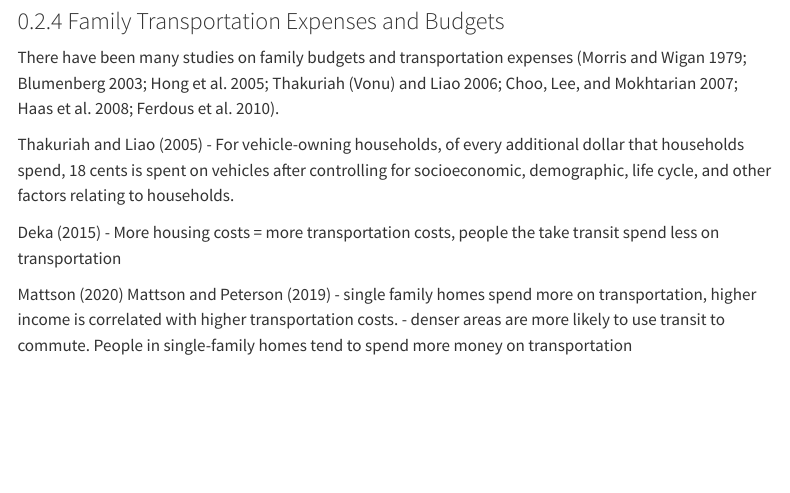
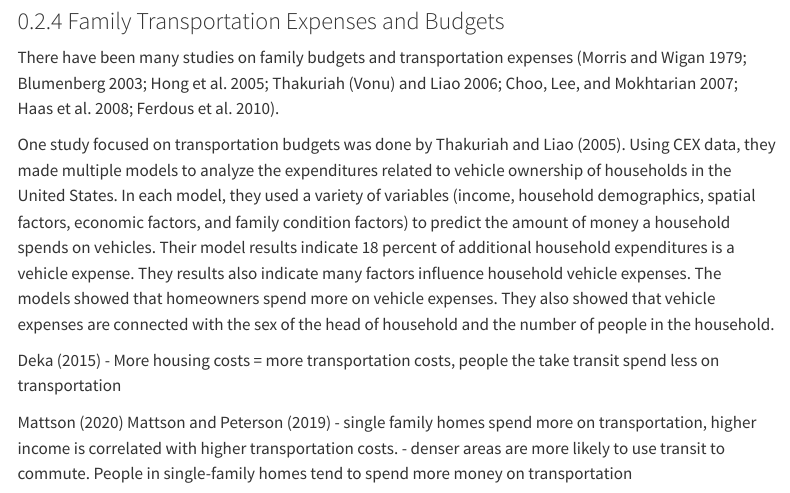
Before and after one commit to KamrynMansfield/transpo_budget_ces, a Quarto document (index.qmd): the page in a window 1100 px wide, from 3390 px down. Rendered offline with R 4.5, knitr and Pandoc in place of Quarto, with nearby package versions; menus at the side of the page are left out.

Commit message:
added to lit review

```diff
--- a/index.qmd
+++ b/index.qmd
@@ -82,7 +82,7 @@ Other studies with similar analyses have had similar findings. \@hastings_parent
 
 There have been many studies on family budgets and transportation expenses [@morris_family_1979; @blumenberg_transportation_2003; @hong_leisure_2005; @thakuriah_vonu_transportation_2006; @choo_transportation_2007; @haas_estimating_2008; @ferdous_comprehensive_2010].
 
-@thakuriah_analysis_2005 - For vehicle-owning households, of every additional dollar that households spend, 18 cents is spent on vehicles after controlling for socioeconomic, demographic, life cycle, and other factors relating to households.
+One study focused on transportation budgets was done by @thakuriah_analysis_2005. Using CEX data, they made multiple models to analyze the expenditures related to vehicle ownership of households in the United States. In each model, they used a variety of variables (income, household demographics, spatial factors, economic factors, and family condition factors) to predict the amount of money a household spends on vehicles. Their model results indicate 18 percent of additional household expenditures is a vehicle expense. They results also indicate many factors influence household vehicle expenses. The models showed that homeowners spend more on vehicle expenses. They also showed that vehicle expenses are connected with the sex of the head of household and the number of people in the household.
 
 @deka_relationship_2015 - More housing costs = more transportation costs, people the take transit spend less on transportation
 
```
